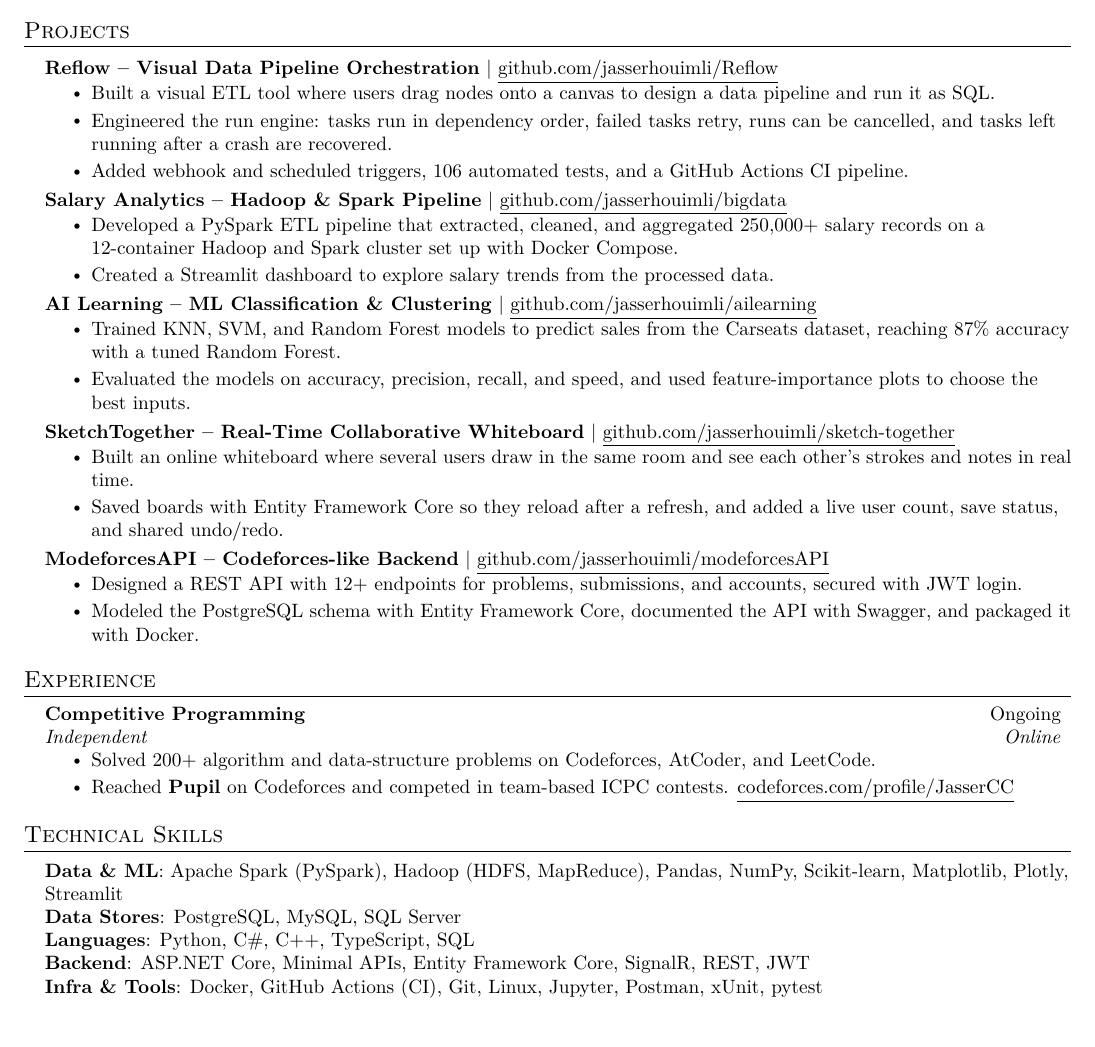
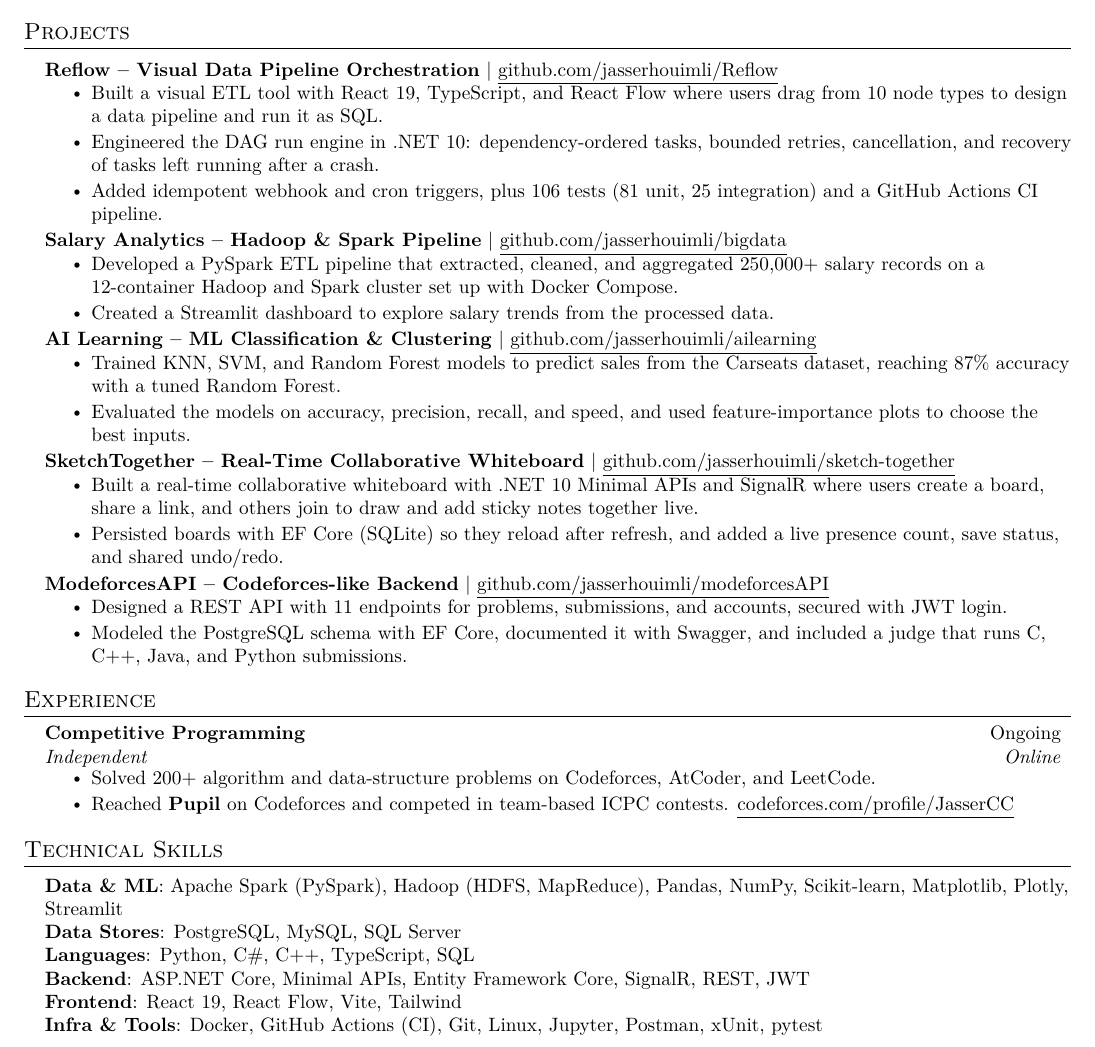
Before and after one commit to jasserhouimli/me, a LaTeX CV (cv.tex): part of the page, cut so that both start at the same text. Compiled offline with pdfLaTeX.

Commit message:
feat: quantify project bullets and surface stack keywords on CV

```diff
--- a/cv.tex
+++ b/cv.tex
@@ -131,9 +131,9 @@
       \resumeProjectHeading
           {\textbf{Reflow -- Visual Data Pipeline Orchestration} $|$ \href{https://github.com/jasserhouimli/Reflow}{\underline{github.com/jasserhouimli/Reflow}}}{}
           \resumeItemListStart
-            \resumeItem{Built a visual ETL tool where users drag nodes onto a canvas to design a data pipeline and run it as SQL.}
-            \resumeItem{Engineered the run engine: tasks run in dependency order, failed tasks retry, runs can be cancelled, and tasks left running after a crash are recovered.}
-            \resumeItem{Added webhook and scheduled triggers, 106 automated tests, and a GitHub Actions CI pipeline.}
+            \resumeItem{Built a visual ETL tool with React 19, TypeScript, and React Flow where users drag from 10 node types to design a data pipeline and run it as SQL.}
+            \resumeItem{Engineered the DAG run engine in .NET 10: dependency-ordered tasks, bounded retries, cancellation, and recovery of tasks left running after a crash.}
+            \resumeItem{Added idempotent webhook and cron triggers, plus 106 tests (81 unit, 25 integration) and a GitHub Actions CI pipeline.}
           \resumeItemListEnd
       \resumeProjectHeading
           {\textbf{Salary Analytics -- Hadoop \& Spark Pipeline} $|$ \href{https://github.com/jasserhouimli/bigdata}{\underline{github.com/jasserhouimli/bigdata}}}{}
@@ -150,14 +150,14 @@
       \resumeProjectHeading
           {\textbf{SketchTogether -- Real-Time Collaborative Whiteboard} $|$ \href{https://github.com/jasserhouimli/sketch-together}{\underline{github.com/jasserhouimli/sketch-together}}}{}
           \resumeItemListStart
-            \resumeItem{Built an online whiteboard where several users draw in the same room and see each other's strokes and notes in real time.}
-            \resumeItem{Saved boards with Entity Framework Core so they reload after a refresh, and added a live user count, save status, and shared undo/redo.}
+            \resumeItem{Built a real-time collaborative whiteboard with .NET 10 Minimal APIs and SignalR where users create a board, share a link, and others join to draw and add sticky notes together live.}
+            \resumeItem{Persisted boards with EF Core (SQLite) so they reload after refresh, and added a live presence count, save status, and shared undo/redo.}
           \resumeItemListEnd
       \resumeProjectHeading
           {\textbf{ModeforcesAPI -- Codeforces-like Backend} $|$ \href{https://github.com/jasserhouimli/modeforcesAPI}{\underline{github.com/jasserhouimli/modeforcesAPI}}}{}
           \resumeItemListStart
-            \resumeItem{Designed a REST API with 12+ endpoints for problems, submissions, and accounts, secured with JWT login.}
-            \resumeItem{Modeled the PostgreSQL schema with Entity Framework Core, documented the API with Swagger, and packaged it with Docker.}
+            \resumeItem{Designed a REST API with 11 endpoints for problems, submissions, and accounts, secured with JWT login.}
+            \resumeItem{Modeled the PostgreSQL schema with EF Core, documented it with Swagger, and included a judge that runs C, C++, Java, and Python submissions.}
           \resumeItemListEnd
     \resumeSubHeadingListEnd
 
@@ -183,6 +183,7 @@
      \textbf{Data Stores}{: PostgreSQL, MySQL, SQL Server} \\
      \textbf{Languages}{: Python, C\#, C++, TypeScript, SQL} \\
      \textbf{Backend}{: ASP.NET Core, Minimal APIs, Entity Framework Core, SignalR, REST, JWT} \\
+     \textbf{Frontend}{: React 19, React Flow, Vite, Tailwind} \\
      \textbf{Infra \& Tools}{: Docker, GitHub Actions (CI), Git, Linux, Jupyter, Postman, xUnit, pytest}
     }}
  \end{itemize}
```
Also changed, not shown: cv.pdf.
